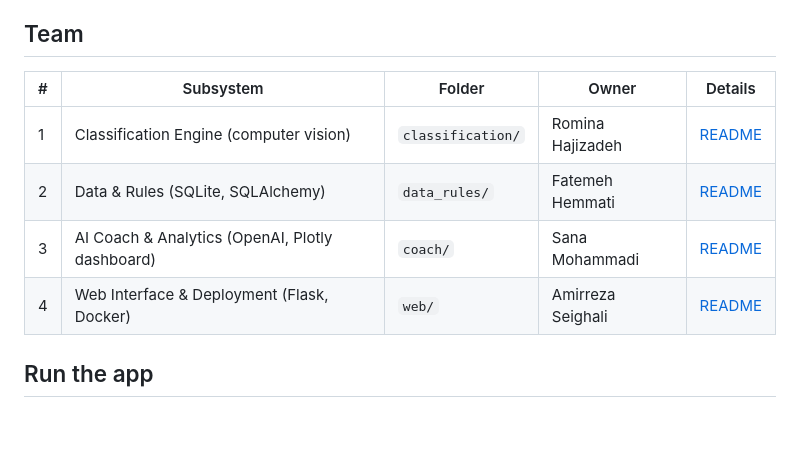
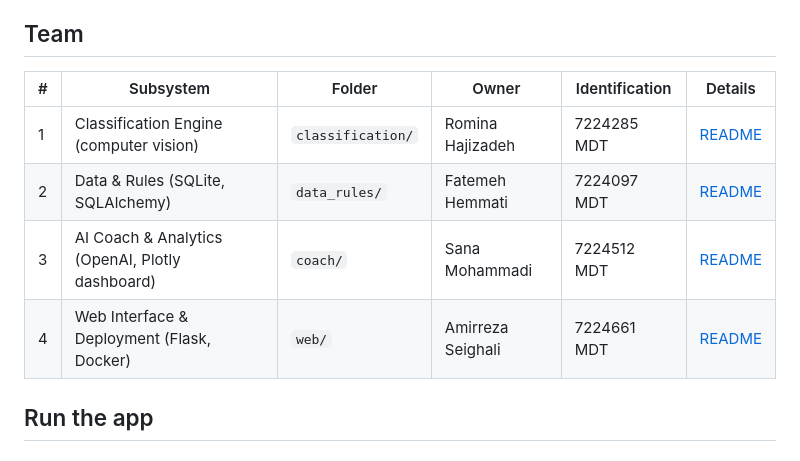
Before and after one commit to Sana-Mhd/waste-sorting-assistant, a Markdown page: README.md, the part around the change. GitHub-like rendering; blank space fills up the shorter version.

Commit message:
Add team identification to README

```diff
--- a/README.md
+++ b/README.md
@@ -15,12 +15,12 @@ If the model is not confident, the app asks for a new photo instead of guessing.
 
 ## Team
 
-| # | Subsystem | Folder | Owner | Details |
-|---|---|---|---|---|
-| 1 | Classification Engine (computer vision) | `classification/` | Romina Hajizadeh | [README](classification/README.md) |
-| 2 | Data & Rules (SQLite, SQLAlchemy) | `data_rules/` | Fatemeh Hemmati | [README](data_rules/README.md) |
-| 3 | AI Coach & Analytics (OpenAI, Plotly dashboard) | `coach/` | Sana Mohammadi | [README](coach/README.md) |
-| 4 | Web Interface & Deployment (Flask, Docker) | `web/` | Amirreza Seighali | [README](web/README.md) |
+| # | Subsystem | Folder | Owner | Identification | Details |
+|---|---|---|---|---|---|
+| 1 | Classification Engine (computer vision) | `classification/` | Romina Hajizadeh | 7224285 MDT | [README](classification/README.md) |
+| 2 | Data & Rules (SQLite, SQLAlchemy) | `data_rules/` | Fatemeh Hemmati | 7224097 MDT | [README](data_rules/README.md) |
+| 3 | AI Coach & Analytics (OpenAI, Plotly dashboard) | `coach/` | Sana Mohammadi | 7224512 MDT | [README](coach/README.md) |
+| 4 | Web Interface & Deployment (Flask, Docker) | `web/` | Amirreza Seighali | 7224661 MDT | [README](web/README.md) |
 
 ## Run the app
 
```
